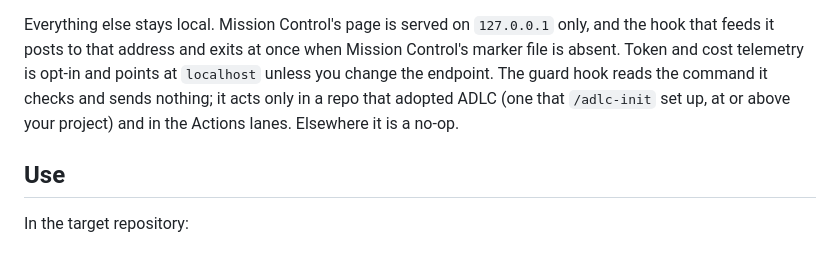
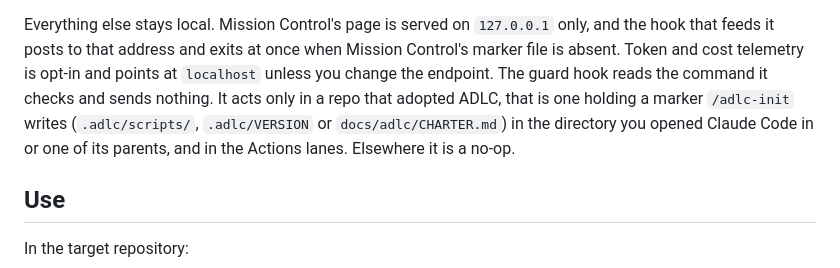
Before and after one commit to juanjtov/adlc-pipeline, a Markdown page: README.md, the part around the change. GitHub-like rendering.

Commit message:
README: name the guard markers and where they may sit (review)

```diff
--- a/README.md
+++ b/README.md
@@ -217,9 +217,10 @@ each:
 Everything else stays local. Mission Control's page is served on `127.0.0.1` only, and the hook
 that feeds it posts to that address and exits at once when Mission Control's marker file is
 absent. Token and cost telemetry is opt-in and points at `localhost` unless you change the
-endpoint. The guard hook reads the command it checks and sends nothing; it acts only in a repo
-that adopted ADLC (one that `/adlc-init` set up, at or above your project) and in the Actions
-lanes. Elsewhere it is a no-op.
+endpoint. The guard hook reads the command it checks and sends nothing. It acts only in a repo
+that adopted ADLC, that is one holding a marker `/adlc-init` writes (`.adlc/scripts/`,
+`.adlc/VERSION` or `docs/adlc/CHARTER.md`) in the directory you opened Claude Code in or one of
+its parents, and in the Actions lanes. Elsewhere it is a no-op.
 
 ## Use
 
```
